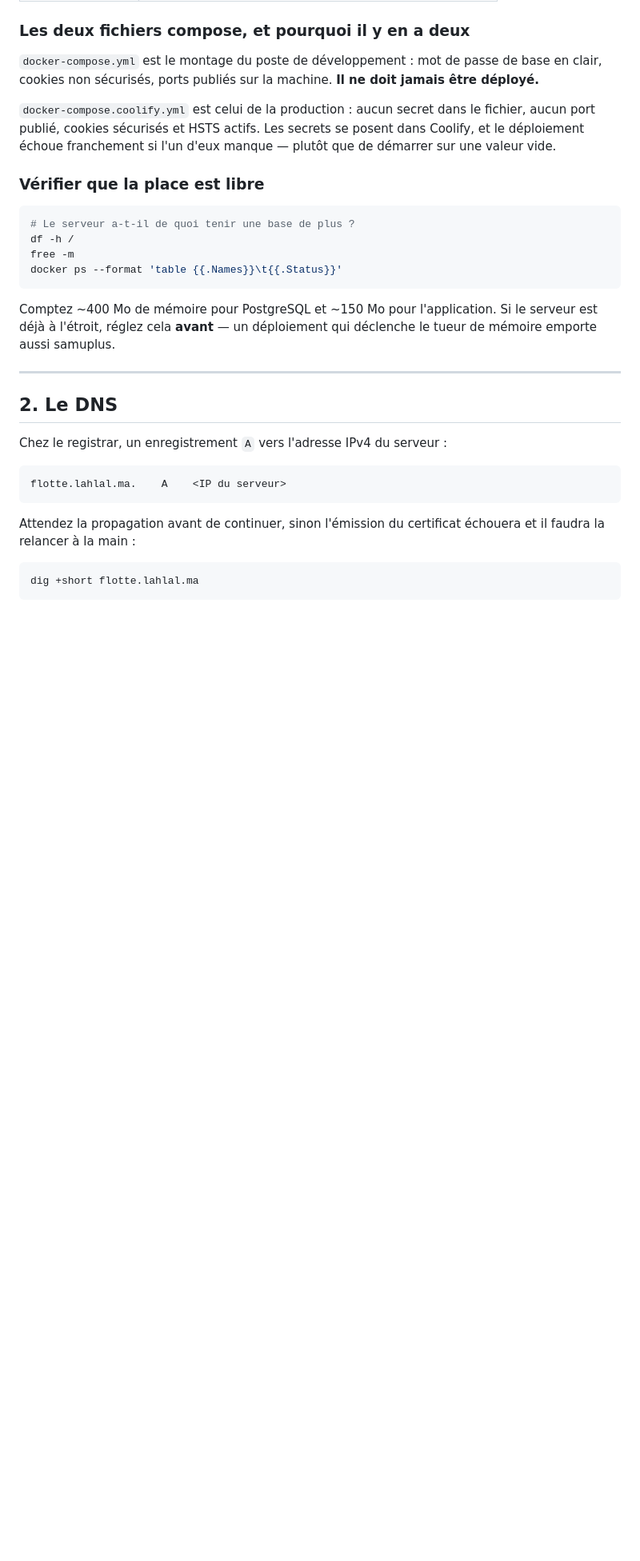
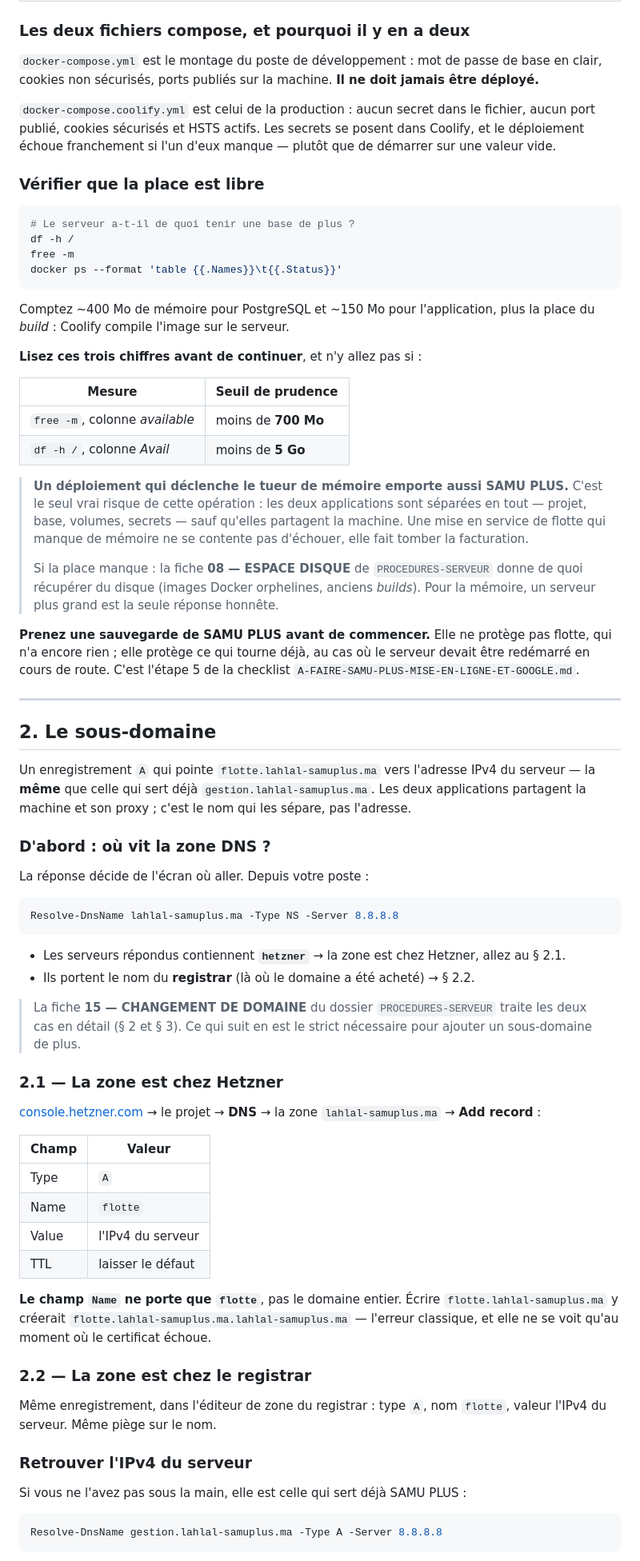
Before and after one commit to khalilmejdo/lahlal_location, a Markdown page: docs/DEPLOIEMENT-COOLIFY.md, the part around one of its changes. Shown at 80% size. Drawn GitHub-style; blank space fills up the shorter version.

Commit message:
Mise en service : le vrai sous-domaine, et le risque partage
La procedure citait « flotte.lahlal.ma », un domaine invente en exemple. Le
domaine reel est lahlal-samuplus.ma, et une convention existe deja :
gestion.lahlal-samuplus.ma porte SAMU PLUS. La flotte prend donc
flotte.lahlal-samuplus.ma — douze mentions corrigees, sommaire compris.

LE SOUS-DOMAINE : OU ALLER, PLUTOT QUE « CHEZ LE REGISTRAR »

La section disait « chez le registrar », ce qui est faux une fois sur deux :
la zone du domaine peut etre hebergee chez Hetzner. La procedure commence
donc par la question qui decide de l ecran — une requete NS — puis donne les
deux chemins, et renvoie a la fiche 15 pour le detail.

Le piege du champ « Name » est nomme : il ne porte que « flotte », jamais le
domaine entier, sans quoi l on cree flotte.lahlal-samuplus.ma.lahlal-samuplus.ma
— une faute qui ne se voit qu au moment ou le certificat echoue.

LE RISQUE EST PARTAGE, ET IL N ETAIT PAS ASSEZ DIT

Les deux applications sont separees en tout — projet, base, volumes, secrets —
sauf qu elles partagent la machine. Un deploiement de flotte qui manque de
memoire ne se contente pas d echouer : il fait tomber la facturation. Les
seuils sont donc chiffres (700 Mo disponibles, 5 Go de disque), la place du
build est comptee, et la sauvegarde de SAMU PLUS devient une etape prealable.

134 essais unitaires au vert, dont ceux qui verifient que la procedure nomme
chaque variable obligatoire du compose.

Co-Authored-By: Claude Opus 5 <noreply@anthropic.com>

````diff
--- a/docs/DEPLOIEMENT-COOLIFY.md
+++ b/docs/DEPLOIEMENT-COOLIFY.md
@@ -66,24 +67,84 @@ free -m
 docker ps --format 'table {{.Names}}\t{{.Status}}'
 ```
 
-Comptez ~400 Mo de mémoire pour PostgreSQL et ~150 Mo pour l'application.
-Si le serveur est déjà à l'étroit, réglez cela **avant** — un déploiement
-qui déclenche le tueur de mémoire emporte aussi samuplus.
+Comptez ~400 Mo de mémoire pour PostgreSQL et ~150 Mo pour l'application,
+plus la place du *build* : Coolify compile l'image sur le serveur.
+
+**Lisez ces trois chiffres avant de continuer**, et n'y allez pas si :
+
+| Mesure | Seuil de prudence |
+|---|---|
+| `free -m`, colonne *available* | moins de **700 Mo** |
+| `df -h /`, colonne *Avail* | moins de **5 Go** |
+
+> **Un déploiement qui déclenche le tueur de mémoire emporte aussi SAMU PLUS.**
+> C'est le seul vrai risque de cette opération : les deux applications sont
+> séparées en tout — projet, base, volumes, secrets — sauf qu'elles partagent
+> la machine. Une mise en service de flotte qui manque de mémoire ne se
+> contente pas d'échouer, elle fait tomber la facturation.
+>
+> Si la place manque : la fiche **08 — ESPACE DISQUE** de
+> `PROCEDURES-SERVEUR` donne de quoi récupérer du disque (images Docker
+> orphelines, anciens *builds*). Pour la mémoire, un serveur plus grand est la
+> seule réponse honnête.
+
+**Prenez une sauvegarde de SAMU PLUS avant de commencer.** Elle ne protège pas
+flotte, qui n'a encore rien ; elle protège ce qui tourne déjà, au cas où le
+serveur devait être redémarré en cours de route. C'est l'étape 5 de la
+checklist `A-FAIRE-SAMU-PLUS-MISE-EN-LIGNE-ET-GOOGLE.md`.
 
 ---
 
-## 2. Le DNS
+## 2. Le sous-domaine
 
-Chez le registrar, un enregistrement `A` vers l'adresse IPv4 du serveur :
+Un enregistrement `A` qui pointe `flotte.lahlal-samuplus.ma` vers l'adresse
+IPv4 du serveur — la **même** que celle qui sert déjà
+`gestion.lahlal-samuplus.ma`. Les deux applications partagent la machine et
+son proxy ; c'est le nom qui les sépare, pas l'adresse.
 
-```
-flotte.lahlal.ma.    A    <IP du serveur>
+### D'abord : où vit la zone DNS ?
+
+La réponse décide de l'écran où aller. Depuis votre poste :
+
+```powershell
+Resolve-DnsName lahlal-samuplus.ma -Type NS -Server 8.8.8.8
 ```
 
-Attendez la propagation avant de continuer, sinon l'émission du certificat
-échouera et il faudra la relancer à la main :
+- Les serveurs répondus contiennent **`hetzner`** → la zone est chez Hetzner,
+  allez au § 2.1.
+- Ils portent le nom du **registrar** (là où le domaine a été acheté) → § 2.2.
 
-```sh
-dig +short flotte.lahlal.ma
+> La fiche **15 — CHANGEMENT DE DOMAINE** du dossier `PROCEDURES-SERVEUR`
+> traite les deux cas en détail (§ 2 et § 3). Ce qui suit en est le strict
+> nécessaire pour ajouter un sous-domaine de plus.
+
+### 2.1 — La zone est chez Hetzner
+
+[console.hetzner.com](https://console.hetzner.com) → le projet → **DNS** → la
+zone `lahlal-samuplus.ma` → **Add record** :
+
+| Champ | Valeur |
+|---|---|
+| Type | `A` |
+| Name | `flotte` |
+| Value | l'IPv4 du serveur |
+| TTL | laisser le défaut |
+
+**Le champ `Name` ne porte que `flotte`**, pas le domaine entier. Écrire
+`flotte.lahlal-samuplus.ma` y créerait
+`flotte.lahlal-samuplus.ma.lahlal-samuplus.ma` — l'erreur classique, et elle
+ne se voit qu'au moment où le certificat échoue.
+
+### 2.2 — La zone est chez le registrar
+
+Même enregistrement, dans l'éditeur de zone du registrar : type `A`, nom
+`flotte`, valeur l'IPv4 du serveur. Même piège sur le nom.
+
+### Retrouver l'IPv4 du serveur
+
+Si vous ne l'avez pas sous la main, elle est celle qui sert déjà SAMU PLUS :
+
+```powershell
+Resolve-DnsName gestion.lahlal-samuplus.ma -Type A -Server 8.8.8.8
 ```
 
````
Also changed, not shown: other parts of docs/DEPLOIEMENT-COOLIFY.md (+26 -12 lines).
